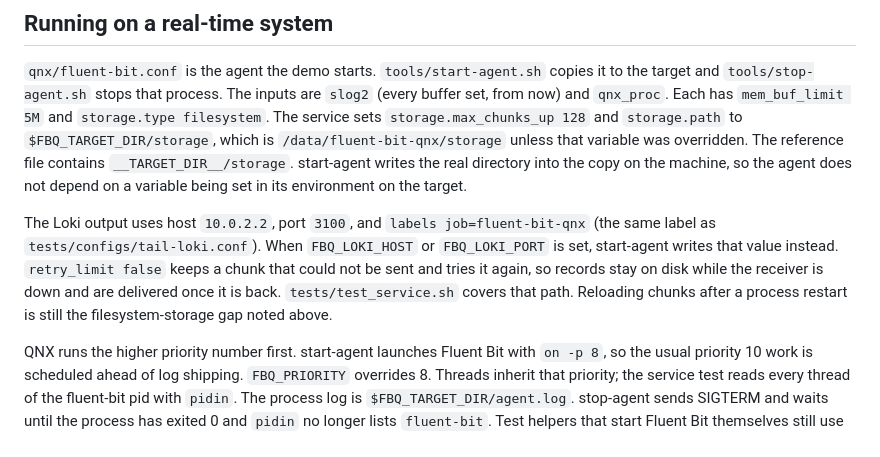
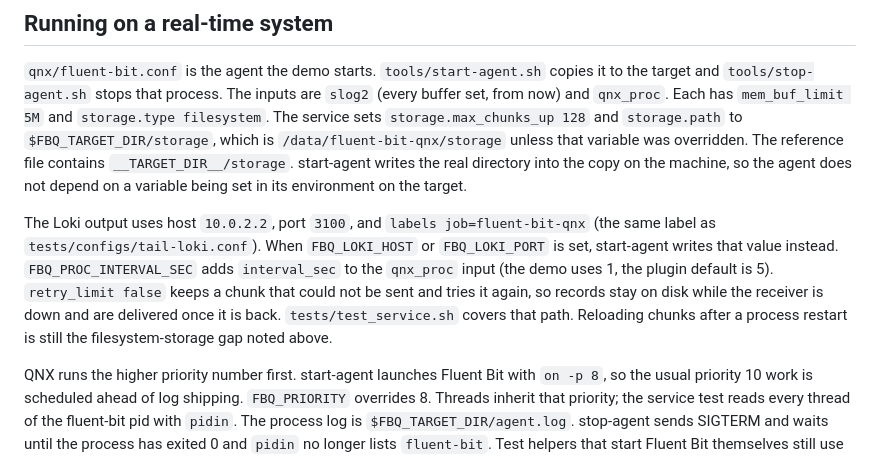
Before and after one commit to jakethehoffer/fluent-bit-qnx, a Markdown page: docs/porting-notes.md, the part around the change. GitHub-like rendering.

```diff
--- a/docs/porting-notes.md
+++ b/docs/porting-notes.md
@@ -168,6 +168,6 @@ were not shipped.
 
 `qnx/fluent-bit.conf` is the agent the demo starts. `tools/start-agent.sh` copies it to the target and `tools/stop-agent.sh` stops that process. The inputs are `slog2` (every buffer set, from now) and `qnx_proc`. Each has `mem_buf_limit 5M` and `storage.type filesystem`. The service sets `storage.max_chunks_up 128` and `storage.path` to `$FBQ_TARGET_DIR/storage`, which is `/data/fluent-bit-qnx/storage` unless that variable was overridden. The reference file contains `__TARGET_DIR__/storage`. start-agent writes the real directory into the copy on the machine, so the agent does not depend on a variable being set in its environment on the target.
 
-The Loki output uses host `10.0.2.2`, port `3100`, and `labels job=fluent-bit-qnx` (the same label as `tests/configs/tail-loki.conf`). When `FBQ_LOKI_HOST` or `FBQ_LOKI_PORT` is set, start-agent writes that value instead. `retry_limit false` keeps a chunk that could not be sent and tries it again, so records stay on disk while the receiver is down and are delivered once it is back. `tests/test_service.sh` covers that path. Reloading chunks after a process restart is still the filesystem-storage gap noted above.
+The Loki output uses host `10.0.2.2`, port `3100`, and `labels job=fluent-bit-qnx` (the same label as `tests/configs/tail-loki.conf`). When `FBQ_LOKI_HOST` or `FBQ_LOKI_PORT` is set, start-agent writes that value instead. `FBQ_PROC_INTERVAL_SEC` adds `interval_sec` to the `qnx_proc` input (the demo uses 1, the plugin default is 5). `retry_limit false` keeps a chunk that could not be sent and tries it again, so records stay on disk while the receiver is down and are delivered once it is back. `tests/test_service.sh` covers that path. Reloading chunks after a process restart is still the filesystem-storage gap noted above.
 
 QNX runs the higher priority number first. start-agent launches Fluent Bit with `on -p 8`, so the usual priority 10 work is scheduled ahead of log shipping. `FBQ_PRIORITY` overrides 8. Threads inherit that priority; the service test reads every thread of the fluent-bit pid with `pidin`. The process log is `$FBQ_TARGET_DIR/agent.log`. stop-agent sends SIGTERM and waits until the process has exited 0 and `pidin` no longer lists `fluent-bit`. Test helpers that start Fluent Bit themselves still use priority 10.
```
Also changed, not shown: README.md (+1 -1 lines), demo/README.md (+3 -1 lines), docs/images/dashboard.png, 3 other files.
